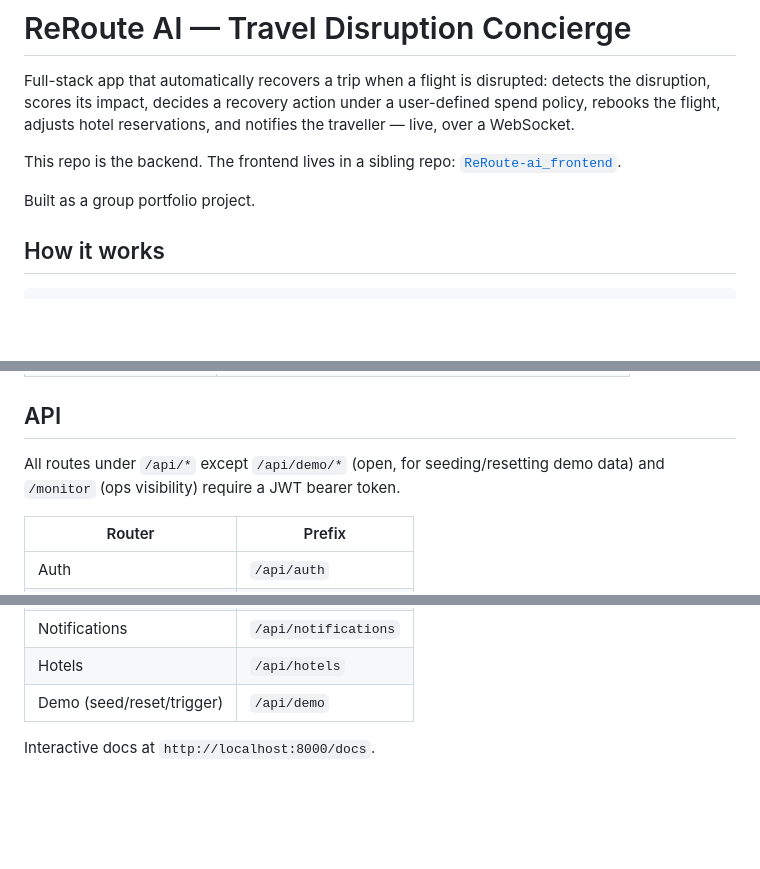
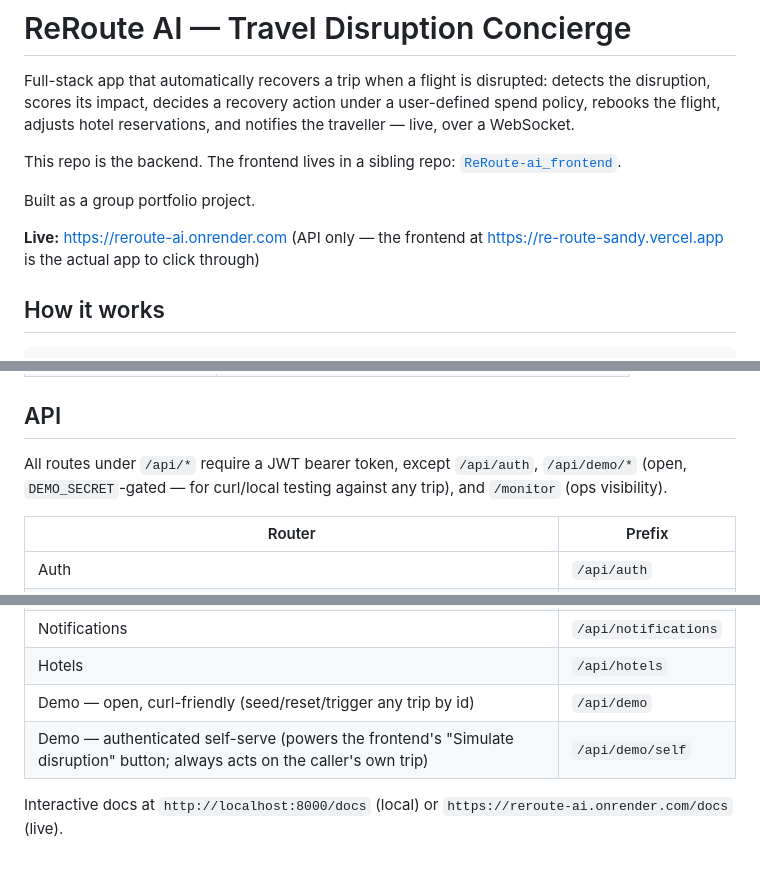
Before and after one commit to Kruthi-choudary/reroute-ai, a Markdown page: README.md, 3 parts joined by grey strips. Drawn GitHub-style; blank space fills up the shorter version.

Commit message:
Update README: live deployment links, self-serve demo router docs

```diff
--- a/README.md
+++ b/README.md
@@ -5,6 +5,8 @@ Full-stack app that automatically recovers a trip when a flight is disrupted: de
 This repo is the backend. The frontend lives in a sibling repo: [`ReRoute-ai_frontend`](https://github.com/Kruthi-choudary/ReRoute/).
 
 Built as a group portfolio project.
+
+**Live:** https://reroute-ai.onrender.com (API only — the frontend at https://re-route-sandy.vercel.app is the actual app to click through)
 
 ## How it works
 
@@ -71,7 +73,7 @@ See `.env.example`. Key ones:
 
 ## API
 
-All routes under `/api/*` except `/api/demo/*` (open, for seeding/resetting demo data) and `/monitor` (ops visibility) require a JWT bearer token.
+All routes under `/api/*` require a JWT bearer token, except `/api/auth`, `/api/demo/*` (open, `DEMO_SECRET`-gated — for curl/local testing against any trip), and `/monitor` (ops visibility).
 
 | Router | Prefix |
 |---|---|
@@ -83,6 +85,7 @@ All routes under `/api/*` except `/api/demo/*` (open, for seeding/resetting demo
 | Policies | `/api/policies` |
 | Notifications | `/api/notifications` |
 | Hotels | `/api/hotels` |
-| Demo (seed/reset/trigger) | `/api/demo` |
+| Demo — open, curl-friendly (seed/reset/trigger any trip by id) | `/api/demo` |
+| Demo — authenticated self-serve (powers the frontend's "Simulate disruption" button; always acts on the caller's own trip) | `/api/demo/self` |
 
-Interactive docs at `http://localhost:8000/docs`.
+Interactive docs at `http://localhost:8000/docs` (local) or `https://reroute-ai.onrender.com/docs` (live).
```
